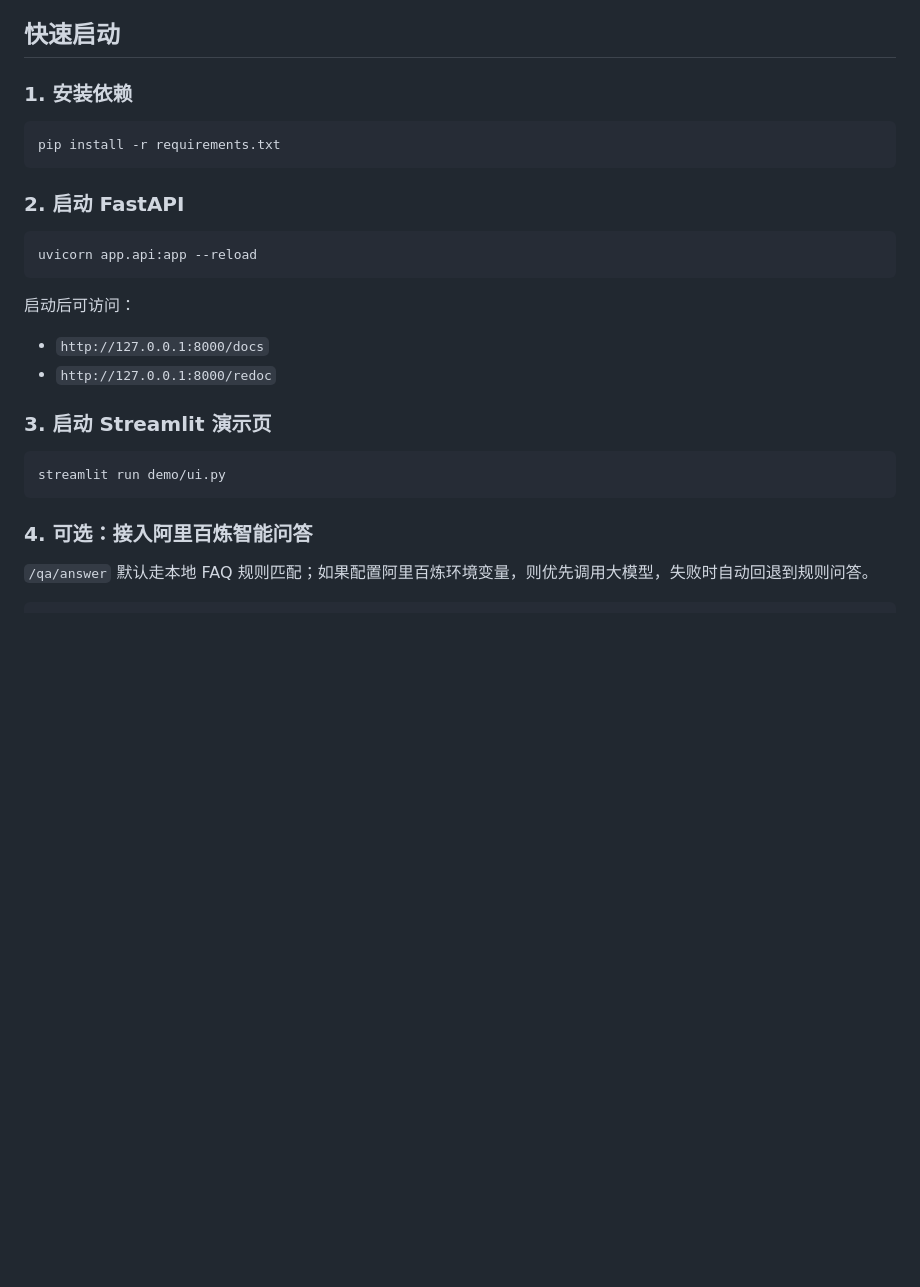
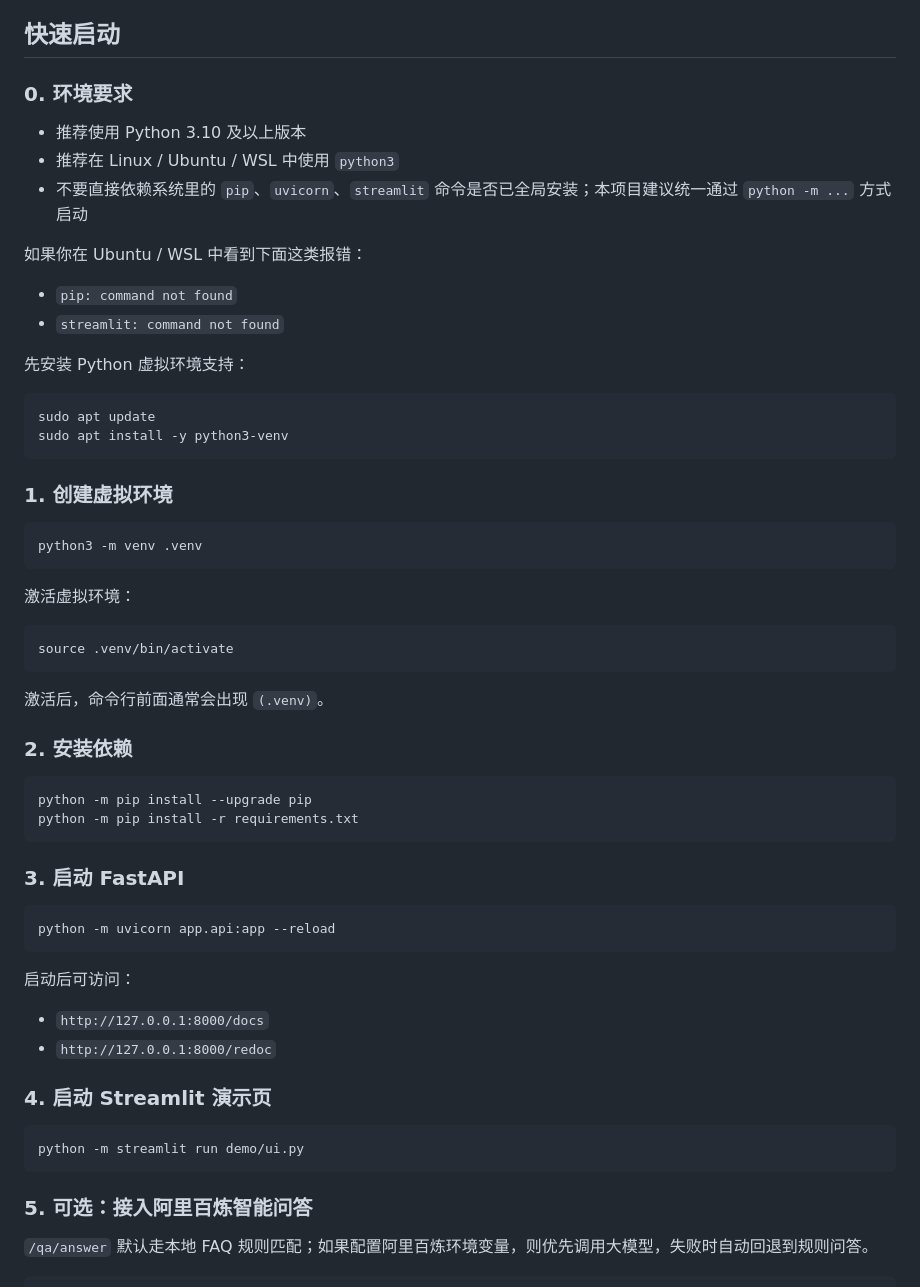
Before and after one commit to zh-xy/challenge_cup, a Markdown page: README.md, the part around one of its changes. Drawn GitHub-style; blank space fills up the shorter version.

````diff
--- a/README.md
+++ b/README.md
@@ -46,16 +46,49 @@
 
 ## 快速启动
 
-### 1. 安装依赖
+### 0. 环境要求
+
+- 推荐使用 Python 3.10 及以上版本
+- 推荐在 Linux / Ubuntu / WSL 中使用 `python3`
+- 不要直接依赖系统里的 `pip`、`uvicorn`、`streamlit` 命令是否已全局安装；本项目建议统一通过 `python -m ...` 方式启动
+
+如果你在 Ubuntu / WSL 中看到下面这类报错：
+
+- `pip: command not found`
+- `streamlit: command not found`
+
+先安装 Python 虚拟环境支持：
 
 ```bash
-pip install -r requirements.txt
+sudo apt update
+sudo apt install -y python3-venv
 ```
 
-### 2. 启动 FastAPI
+### 1. 创建虚拟环境
 
 ```bash
-uvicorn app.api:app --reload
+python3 -m venv .venv
+```
+
+激活虚拟环境：
+
+```bash
+source .venv/bin/activate
+```
+
+激活后，命令行前面通常会出现 `(.venv)`。
+
+### 2. 安装依赖
+
+```bash
+python -m pip install --upgrade pip
+python -m pip install -r requirements.txt
+```
+
+### 3. 启动 FastAPI
+
+```bash
+python -m uvicorn app.api:app --reload
 ```
 
 启动后可访问：
@@ -63,13 +96,13 @@ uvicorn app.api:app --reload
 - `http://127.0.0.1:8000/docs`
 - `http://127.0.0.1:8000/redoc`
 
-### 3. 启动 Streamlit 演示页
+### 4. 启动 Streamlit 演示页
 
 ```bash
-streamlit run demo/ui.py
+python -m streamlit run demo/ui.py
 ```
 
-### 4. 可选：接入阿里百炼智能问答
+### 5. 可选：接入阿里百炼智能问答
 
 `/qa/answer` 默认走本地 FAQ 规则匹配；如果配置阿里百炼环境变量，则优先调用大模型，失败时自动回退到规则问答。
 
````
Also changed, not shown: other parts of README.md (+41 -0 lines).
